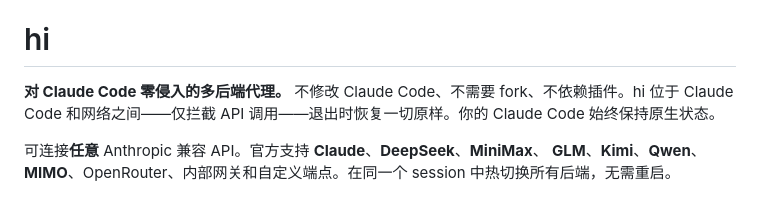
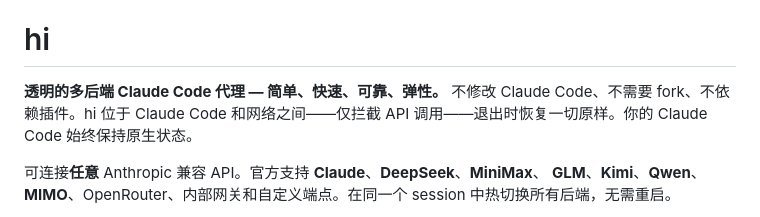
Before and after one commit to wdw8276/hi, a Markdown page: README_CN.md, the part around the change. Drawn GitHub-style.

```diff
--- a/README_CN.md
+++ b/README_CN.md
@@ -2,7 +2,7 @@
 
 # hi
 
-**对 Claude Code 零侵入的多后端代理。** 不修改 Claude Code、不需要 fork、不依赖插件。hi 位于 Claude Code 和网络之间——仅拦截 API 调用——退出时恢复一切原样。你的 Claude Code 始终保持原生状态。
+**透明的多后端 Claude Code 代理 — 简单、快速、可靠、弹性。** 不修改 Claude Code、不需要 fork、不依赖插件。hi 位于 Claude Code 和网络之间——仅拦截 API 调用——退出时恢复一切原样。你的 Claude Code 始终保持原生状态。
 
 可连接**任意** Anthropic 兼容 API。官方支持 **Claude**、**DeepSeek**、**MiniMax**、
 **GLM**、**Kimi**、**Qwen**、**MIMO**、OpenRouter、内部网关和自定义端点。在同一个 session 中热切换所有后端，无需重启。
```
Also changed, not shown: README.md (+4 -59 lines).
